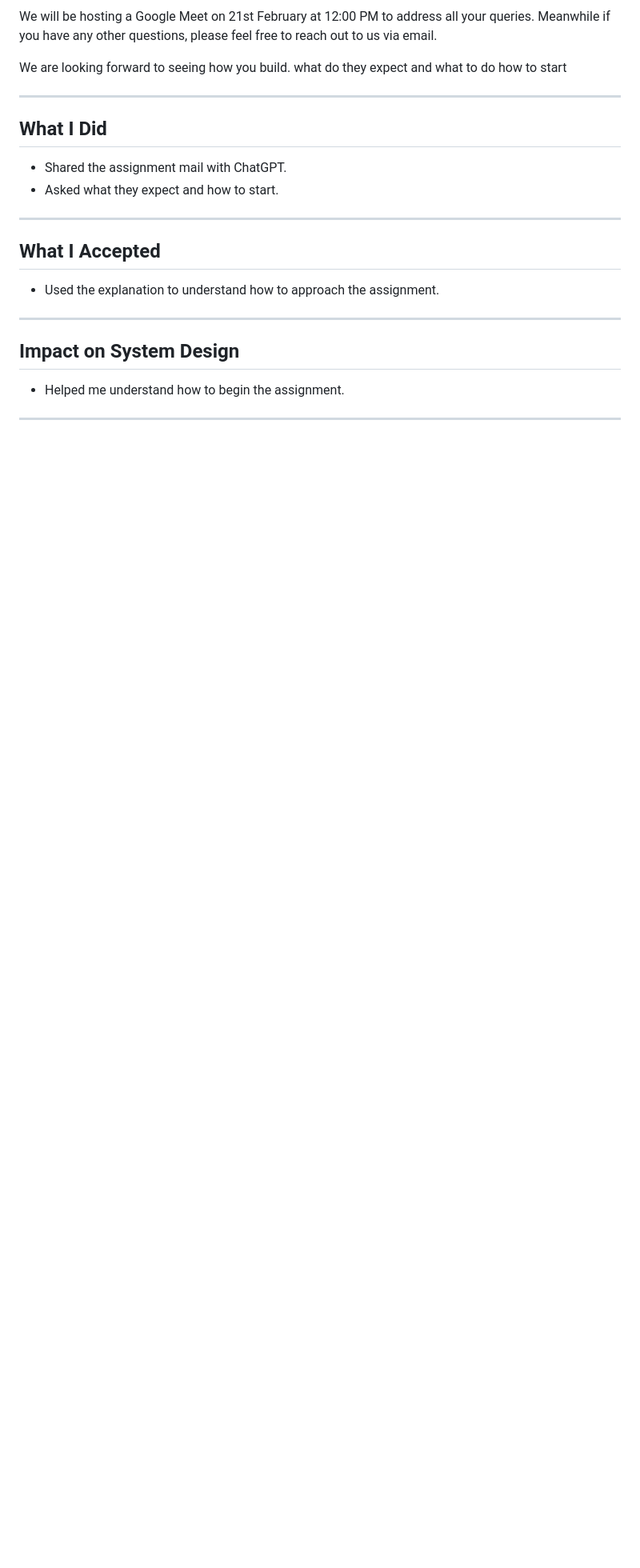
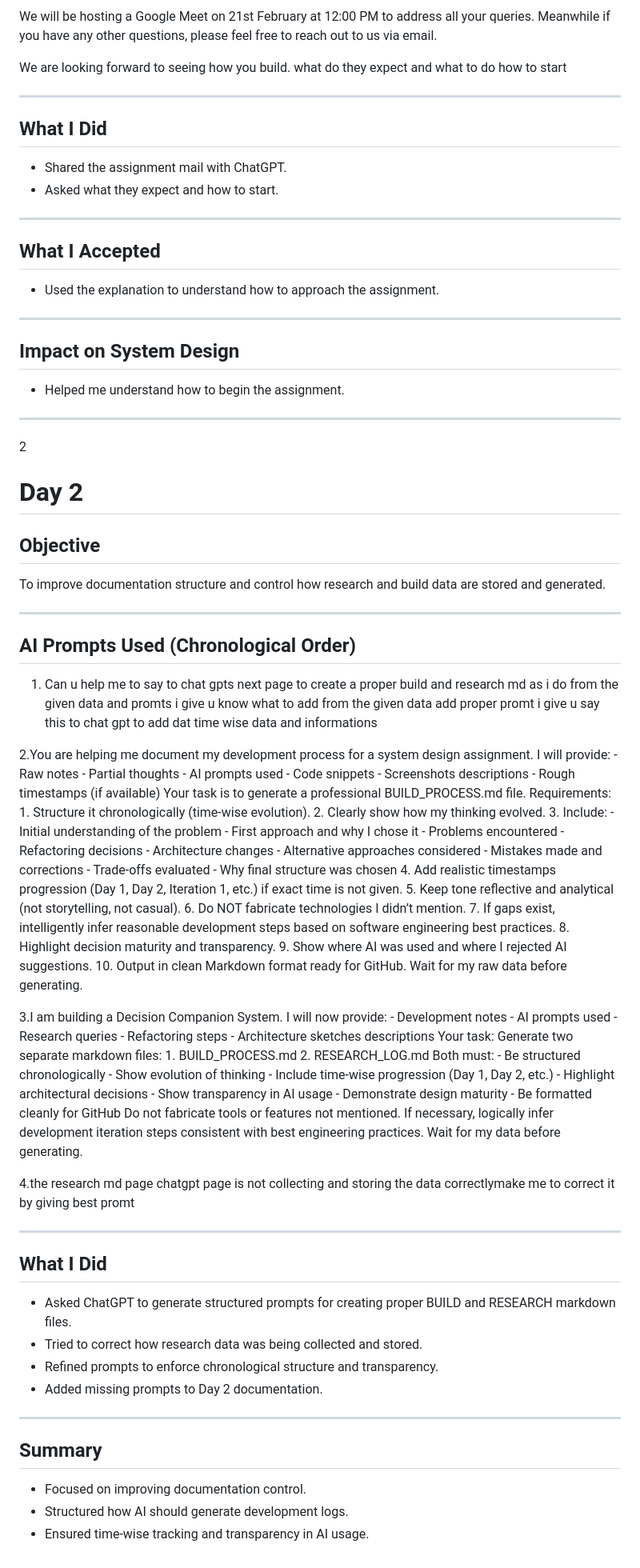
Before and after one commit to Pranavdas-1/Vonnue, a Markdown page: RESEARCH_LOG.md, the part around one of its changes. Shown at 80% size. Rendered like a GitHub page; blank space fills up the shorter version.

```diff
--- a/RESEARCH_LOG.md
+++ b/RESEARCH_LOG.md
@@ -200,3 +197,38 @@ what do they expect and what to do how to start
 - Helped me understand how to begin the assignment.
 
 ---
+
+ 2
+# Day 2
+
+## Objective
+To improve documentation structure and control how research and build data are stored and generated.
+
+---
+
+## AI Prompts Used (Chronological Order)
+
+1. Can u help me to say to chat gpts next page to create a proper build and research md as i do from the given data and promts i give u know what to add from the given data add proper promt i give u say this to chat gpt to add dat time wise data and informations
+
+2.You are helping me document my development process for a system design assignment. I will provide: - Raw notes - Partial thoughts - AI prompts used - Code snippets - Screenshots descriptions - Rough timestamps (if available) Your task is to generate a professional BUILD_PROCESS.md file. Requirements: 1. Structure it chronologically (time-wise evolution). 2. Clearly show how my thinking evolved. 3. Include: - Initial understanding of the problem - First approach and why I chose it - Problems encountered - Refactoring decisions - Architecture changes - Alternative approaches considered - Mistakes made and corrections - Trade-offs evaluated - Why final structure was chosen 4. Add realistic timestamps progression (Day 1, Day 2, Iteration 1, etc.) if exact time is not given. 5. Keep tone reflective and analytical (not storytelling, not casual). 6. Do NOT fabricate technologies I didn’t mention. 7. If gaps exist, intelligently infer reasonable development steps based on software engineering best practices. 8. Highlight decision maturity and transparency. 9. Show where AI was used and where I rejected AI suggestions. 10. Output in clean Markdown format ready for GitHub. Wait for my raw data before generating.
+
+3.I am building a Decision Companion System. I will now provide: - Development notes - AI prompts used - Research queries - Refactoring steps - Architecture sketches descriptions Your task: Generate two separate markdown files: 1. BUILD_PROCESS.md 2. RESEARCH_LOG.md Both must: - Be structured chronologically - Show evolution of thinking - Include time-wise progression (Day 1, Day 2, etc.) - Highlight architectural decisions - Show transparency in AI usage - Demonstrate design maturity - Be formatted cleanly for GitHub Do not fabricate tools or features not mentioned. If necessary, logically infer development iteration steps consistent with best engineering practices. Wait for my data before generating.
+
+4.the research md page chatgpt page is not collecting and storing the data correctlymake me to correct it by giving best promt
+
+---
+
+## What I Did
+
+- Asked ChatGPT to generate structured prompts for creating proper BUILD and RESEARCH markdown files.
+- Tried to correct how research data was being collected and stored.
+- Refined prompts to enforce chronological structure and transparency.
+- Added missing prompts to Day 2 documentation.
+
+---
+
+## Summary
+
+- Focused on improving documentation control.
+- Structured how AI should generate development logs.
+- Ensured time-wise tracking and transparency in AI usage.
```
Also changed, not shown: other parts of RESEARCH_LOG.md (+0 -3 lines).
